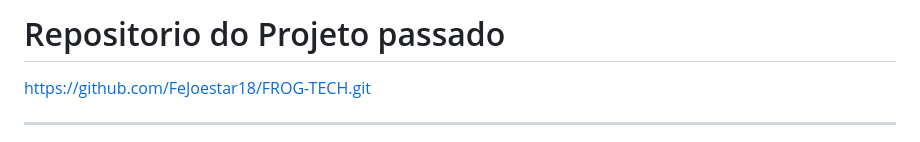
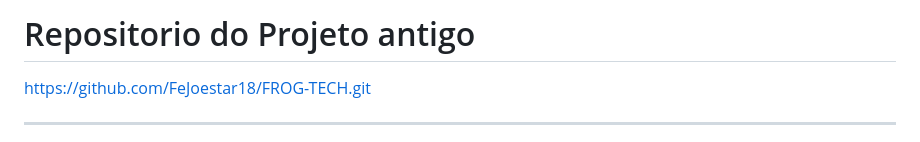
Before and after one commit to FeJoestar18/Projeto-3-semestre-Curso-CC, a Markdown page: README.md, the part around the change. Drawn GitHub-style.

```diff
--- a/README.md
+++ b/README.md
@@ -1,4 +1,4 @@
-# Repositorio do Projeto passado
+# Repositorio do Projeto antigo
 
 https://github.com/FeJoestar18/FROG-TECH.git
 
```
